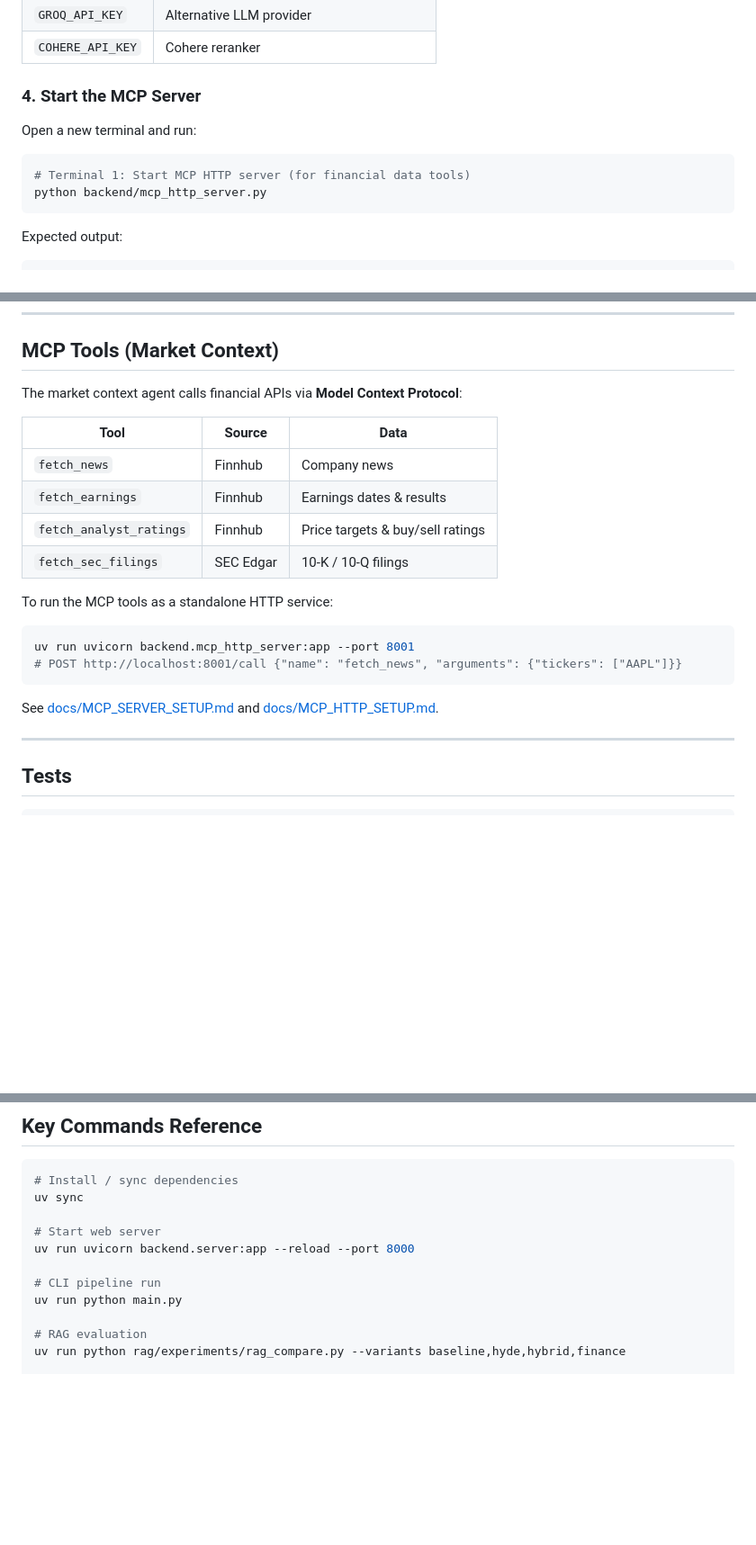
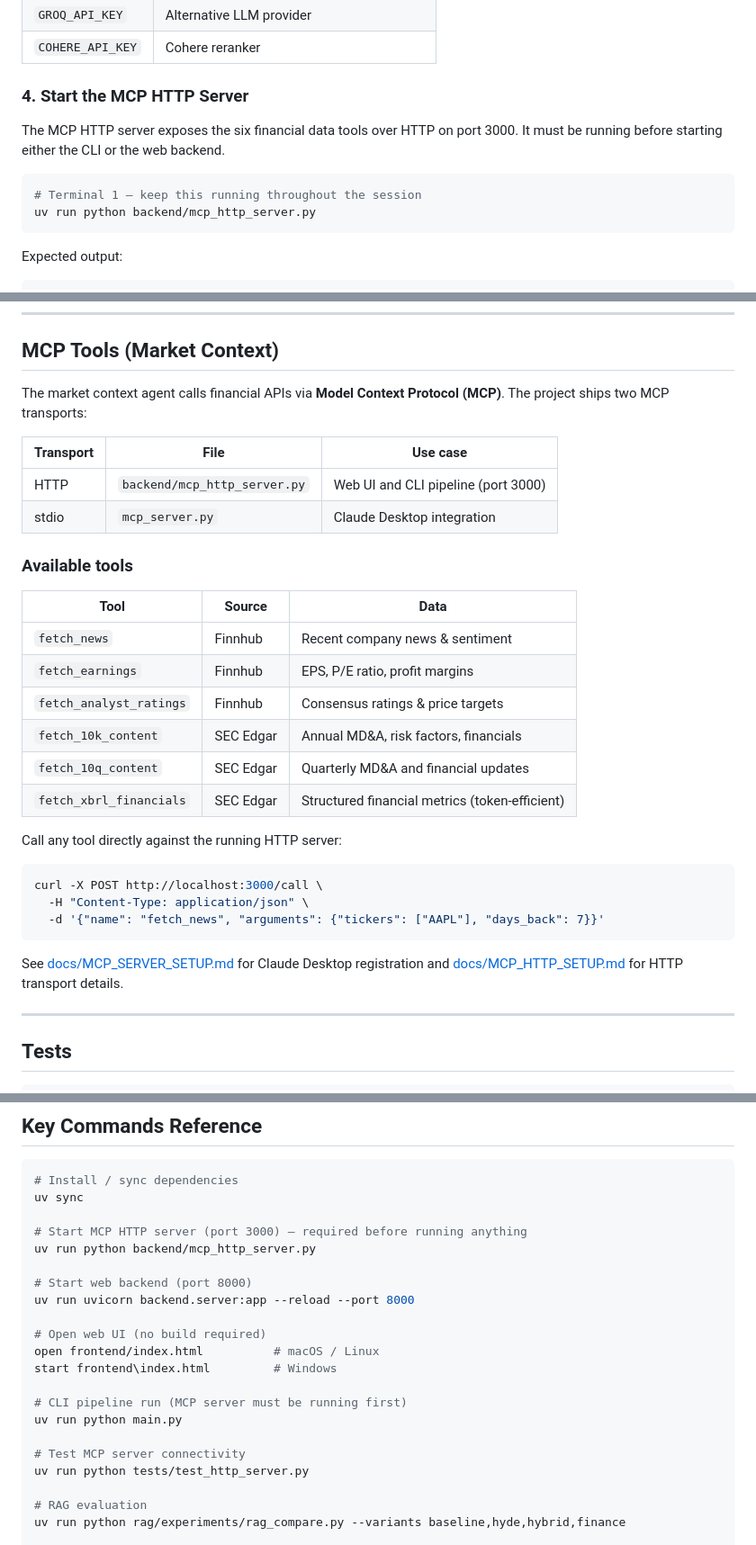
Before and after one commit to HwGan123/IS469_wealth_manager_project, a Markdown page: README.md, 3 parts joined by grey strips. Shown at 90% size. Rendered like a GitHub page; blank space fills up the shorter version.

````diff
--- a/README.md
+++ b/README.md
@@ -146,13 +146,13 @@ Optional:
 | `GROQ_API_KEY` | Alternative LLM provider |
 | `COHERE_API_KEY` | Cohere reranker |
 
-### 4. Start the MCP Server
+### 4. Start the MCP HTTP Server
 
-Open a new terminal and run:
+The MCP HTTP server exposes the six financial data tools over HTTP on port 3000. It must be running before starting either the CLI or the web backend.
 
 ```bash
-# Terminal 1: Start MCP HTTP server (for financial data tools)
-python backend/mcp_http_server.py
+# Terminal 1 — keep this running throughout the session
+uv run python backend/mcp_http_server.py
 ```
 
 Expected output:
@@ -264,23 +315,33 @@ See [docs/RAG_AUDITOR_GUIDE.md](docs/RAG_AUDITOR_GUIDE.md) for details.
 
 ## MCP Tools (Market Context)
 
-The market context agent calls financial APIs via **Model Context Protocol**:
+The market context agent calls financial APIs via **Model Context Protocol (MCP)**. The project ships two MCP transports:
+
+| Transport | File | Use case |
+|---|---|---|
+| HTTP | `backend/mcp_http_server.py` | Web UI and CLI pipeline (port 3000) |
+| stdio | `mcp_server.py` | Claude Desktop integration |
+
+### Available tools
 
 | Tool | Source | Data |
 |---|---|---|
-| `fetch_news` | Finnhub | Company news |
-| `fetch_earnings` | Finnhub | Earnings dates & results |
-| `fetch_analyst_ratings` | Finnhub | Price targets & buy/sell ratings |
-| `fetch_sec_filings` | SEC Edgar | 10-K / 10-Q filings |
+| `fetch_news` | Finnhub | Recent company news & sentiment |
+| `fetch_earnings` | Finnhub | EPS, P/E ratio, profit margins |
+| `fetch_analyst_ratings` | Finnhub | Consensus ratings & price targets |
+| `fetch_10k_content` | SEC Edgar | Annual MD&A, risk factors, financials |
+| `fetch_10q_content` | SEC Edgar | Quarterly MD&A and financial updates |
+| `fetch_xbrl_financials` | SEC Edgar | Structured financial metrics (token-efficient) |
 
-To run the MCP tools as a standalone HTTP service:
+Call any tool directly against the running HTTP server:
 
 ```bash
-uv run uvicorn backend.mcp_http_server:app --port 8001
-# POST http://localhost:8001/call {"name": "fetch_news", "arguments": {"tickers": ["AAPL"]}}
+curl -X POST http://localhost:3000/call \
+  -H "Content-Type: application/json" \
+  -d '{"name": "fetch_news", "arguments": {"tickers": ["AAPL"], "days_back": 7}}'
 ```
 
-See [docs/MCP_SERVER_SETUP.md](docs/MCP_SERVER_SETUP.md) and [docs/MCP_HTTP_SETUP.md](docs/MCP_HTTP_SETUP.md).
+See [docs/MCP_SERVER_SETUP.md](docs/MCP_SERVER_SETUP.md) for Claude Desktop registration and [docs/MCP_HTTP_SETUP.md](docs/MCP_HTTP_SETUP.md) for HTTP transport details.
 
 ---
 
@@ -303,11 +364,21 @@ uv run python tests/test_mcp_server.py
 # Install / sync dependencies
 uv sync
 
-# Start web server
+# Start MCP HTTP server (port 3000) — required before running anything
+uv run python backend/mcp_http_server.py
+
+# Start web backend (port 8000)
 uv run uvicorn backend.server:app --reload --port 8000
 
-# CLI pipeline run
+# Open web UI (no build required)
+open frontend/index.html          # macOS / Linux
+start frontend\index.html         # Windows
+
+# CLI pipeline run (MCP server must be running first)
 uv run python main.py
+
+# Test MCP server connectivity
+uv run python tests/test_http_server.py
 
 # RAG evaluation
 uv run python rag/experiments/rag_compare.py --variants baseline,hyde,hybrid,finance
````
Also changed, not shown: other parts of README.md (+62 -11 lines).
